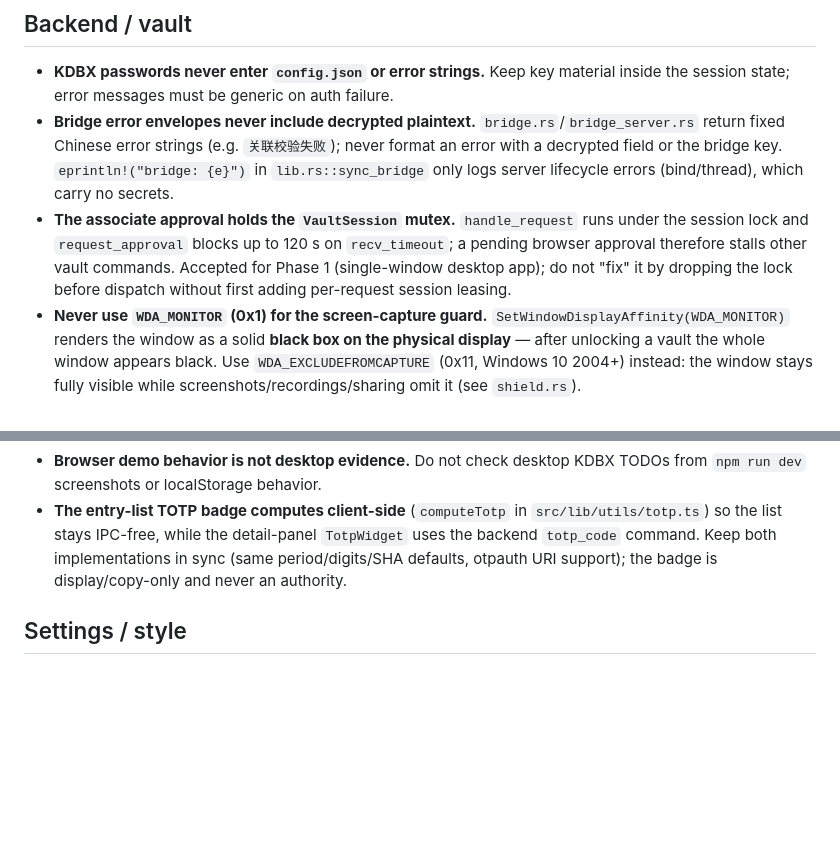
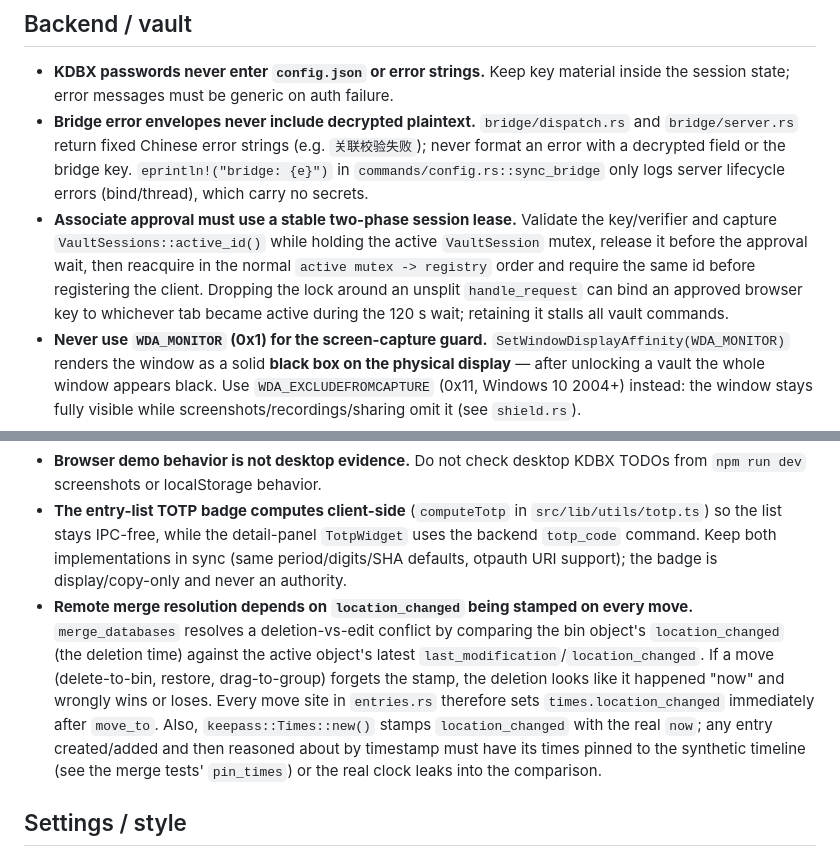
Before and after one commit to muutot/SecPivot, a Markdown page: docs/PITFALLS.md, 2 parts joined by grey strips. GitHub-like rendering; blank space fills up the shorter version.

Commit message:
📝 docs[remote]: 修正条目级合并 TODO 描述并补充 LocationChanged 戳记陷阱
- TODO.md：合并条目将不存在的 VaultSession::merge_remote 改为真实的
  作业式 API（prepare_remote_merge/persist_remote_merge/
  complete_remote_merge）+ merge_remote_vault 命令与 vault.mergeRemote()
- PITFALLS.md：新增「合并依赖 location_changed 戳记」陷阱——移动
  （删入回收站/恢复/拖拽）必须打戳，否则删除 vs 编辑冲突误判；并提示
  keepass Times::new() 会用真实 now 污染合成时间线

```diff
--- a/docs/PITFALLS.md
+++ b/docs/PITFALLS.md
@@ -29,8 +29,8 @@ Recurring traps discovered while developing SecPivot. Read before touching the r
 ## Backend / vault
 
 - **KDBX passwords never enter `config.json` or error strings.** Keep key material inside the session state; error messages must be generic on auth failure.
-- **Bridge error envelopes never include decrypted plaintext.** `bridge.rs`/`bridge_server.rs` return fixed Chinese error strings (e.g. `关联校验失败`); never format an error with a decrypted field or the bridge key. `eprintln!("bridge: {e}")` in `lib.rs::sync_bridge` only logs server lifecycle errors (bind/thread), which carry no secrets.
-- **The associate approval holds the `VaultSession` mutex.** `handle_request` runs under the session lock and `request_approval` blocks up to 120 s on `recv_timeout`; a pending browser approval therefore stalls other vault commands. Accepted for Phase 1 (single-window desktop app); do not "fix" it by dropping the lock before dispatch without first adding per-request session leasing.
+- **Bridge error envelopes never include decrypted plaintext.** `bridge/dispatch.rs` and `bridge/server.rs` return fixed Chinese error strings (e.g. `关联校验失败`); never format an error with a decrypted field or the bridge key. `eprintln!("bridge: {e}")` in `commands/config.rs::sync_bridge` only logs server lifecycle errors (bind/thread), which carry no secrets.
+- **Associate approval must use a stable two-phase session lease.** Validate the key/verifier and capture `VaultSessions::active_id()` while holding the active `VaultSession` mutex, release it before the approval wait, then reacquire in the normal `active mutex -> registry` order and require the same id before registering the client. Dropping the lock around an unsplit `handle_request` can bind an approved browser key to whichever tab became active during the 120 s wait; retaining it stalls all vault commands.
 - **Never use `WDA_MONITOR` (0x1) for the screen-capture guard.** `SetWindowDisplayAffinity(WDA_MONITOR)` renders the window as a solid **black box on the physical display** — after unlocking a vault the whole window appears black. Use `WDA_EXCLUDEFROMCAPTURE` (0x11, Windows 10 2004+) instead: the window stays fully visible while screenshots/recordings/sharing omit it (see `shield.rs`).
 - **Keyfile bytes live in the session, never the frontend or config.** `open_vault`/`create_vault` take a user-picked path; the backend reads and holds the raw bytes for save and clears them on `close_vault`. A passwordless vault is valid only with a keyfile (KeePass-compatible).
 - **The root group is virtual.** Frontend `VaultState.root` maps to the DB's root group; keep `children`/`entries` split consistent or save will be wrong.
@@ -38,6 +38,7 @@ Recurring traps discovered while developing SecPivot. Read before touching the r
 - **Save must re-open with the stored key, not re-derive from a lost password.** Hold `DatabaseKey` or the password (and keyfile bytes) in the session for the duration; zeroize on close.
 - **Browser demo behavior is not desktop evidence.** Do not check desktop KDBX TODOs from `npm run dev` screenshots or localStorage behavior.
 - **The entry-list TOTP badge computes client-side** (`computeTotp` in `src/lib/utils/totp.ts`) so the list stays IPC-free, while the detail-panel `TotpWidget` uses the backend `totp_code` command. Keep both implementations in sync (same period/digits/SHA defaults, otpauth URI support); the badge is display/copy-only and never an authority.
+- **Remote merge resolution depends on `location_changed` being stamped on every move.** `merge_databases` resolves a deletion-vs-edit conflict by comparing the bin object's `location_changed` (the deletion time) against the active object's latest `last_modification`/`location_changed`. If a move (delete-to-bin, restore, drag-to-group) forgets the stamp, the deletion looks like it happened "now" and wrongly wins or loses. Every move site in `entries.rs` therefore sets `times.location_changed` immediately after `move_to`. Also, `keepass::Times::new()` stamps `location_changed` with the real `now`; any entry created/added and then reasoned about by timestamp must have its times pinned to the synthetic timeline (see the merge tests' `pin_times`) or the real clock leaks into the comparison.
 
 ## Settings / style
 
```
Also changed, not shown: TODO.md (+1 -1 lines).
